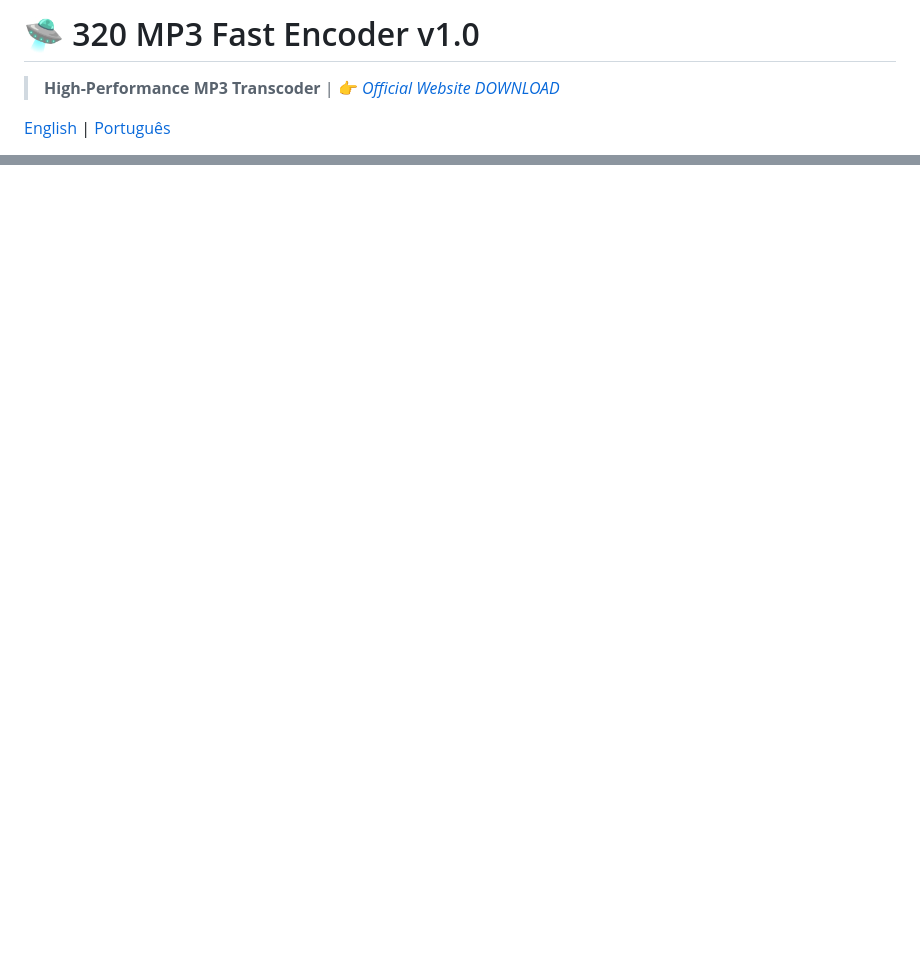
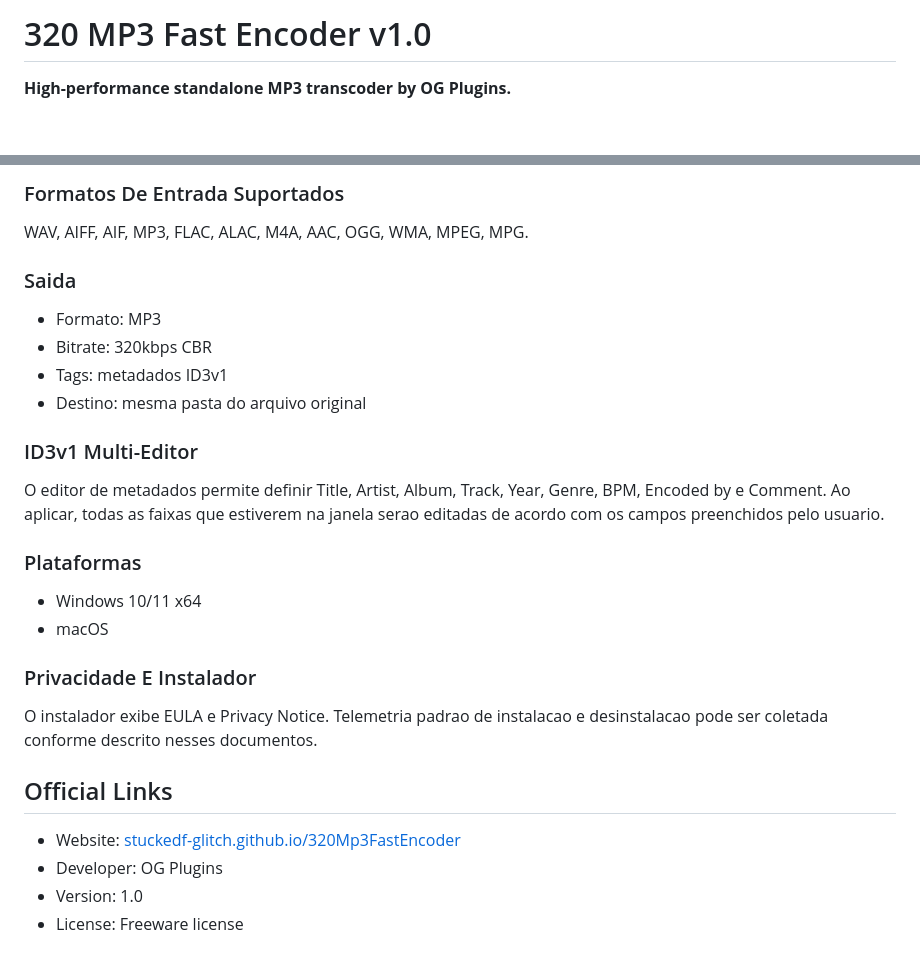
Before and after one commit to stuckedf-glitch/320Mp3FastEncoder, a Markdown page: README.md, 2 parts joined by grey strips. Rendered like a GitHub page; blank space fills up the shorter version.

```diff
--- a/README.md
+++ b/README.md
@@ -1,6 +1,4 @@
-# 🛸 320 MP3 Fast Encoder v1.0
-> **High-Performance MP3 Transcoder** |
-👉 [*Official Website DOWNLOAD*](https://stuckedf-glitch.github.io/320Mp3FastEncoder/)
+# 320 MP3 Fast Encoder v1.0
 
-[English](#english) | [Português](#portuguese)
+**High-performance standalone MP3 transcoder by OG Plugins.**
 
@@ -60,0 +81,30 @@
+### Formatos De Entrada Suportados
+
+WAV, AIFF, AIF, MP3, FLAC, ALAC, M4A, AAC, OGG, WMA, MPEG, MPG.
+
+### Saida
+
+- Formato: MP3
+- Bitrate: 320kbps CBR
+- Tags: metadados ID3v1
+- Destino: mesma pasta do arquivo original
+
+### ID3v1 Multi-Editor
+
+O editor de metadados permite definir Title, Artist, Album, Track, Year, Genre, BPM, Encoded by e Comment. Ao aplicar, todas as faixas que estiverem na janela serao editadas de acordo com os campos preenchidos pelo usuario.
+
+### Plataformas
+
+- Windows 10/11 x64
+- macOS
+
+### Privacidade E Instalador
+
+O instalador exibe EULA e Privacy Notice. Telemetria padrao de instalacao e desinstalacao pode ser coletada conforme descrito nesses documentos.
+
+## Official Links
+
+- Website: [stuckedf-glitch.github.io/320Mp3FastEncoder](https://stuckedf-glitch.github.io/320Mp3FastEncoder/)
+- Developer: OG Plugins
+- Version: 1.0
+- License: Freeware license
```
Also changed, not shown: other parts of README.md (+61 -39 lines).
